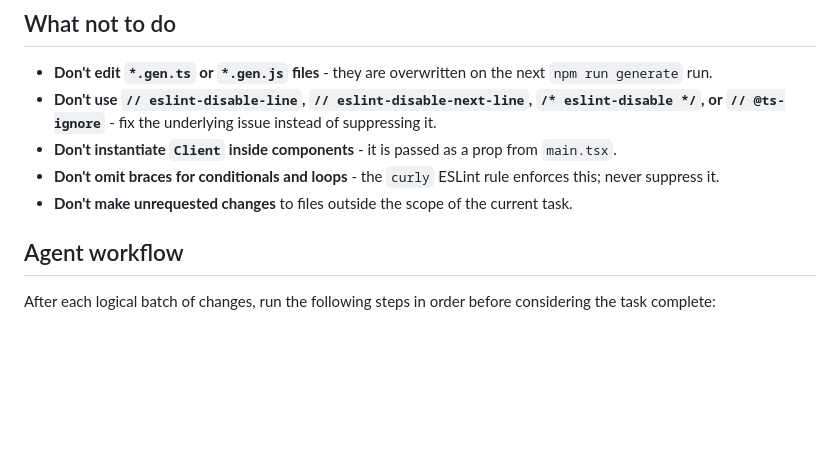
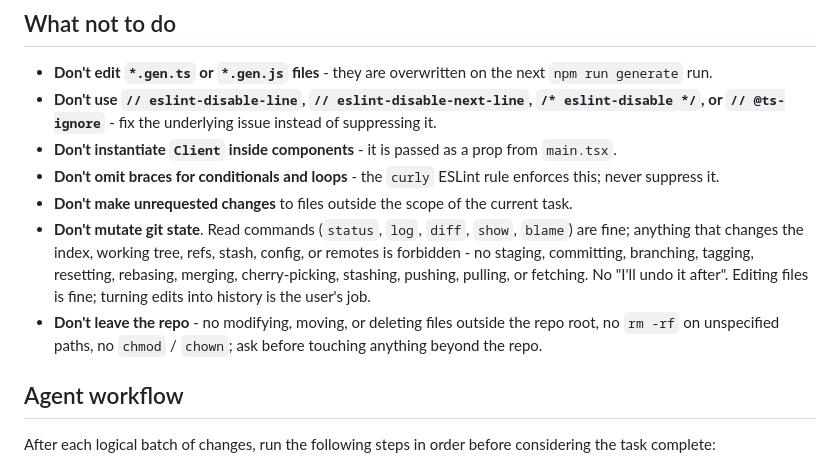
Before and after one commit to tarampampam/webhook-tester, a Markdown page: web/AGENTS.md, the part around the change. Rendered like a GitHub page; blank space fills up the shorter version.

Commit message:
📝 docs(ai): Clarify agent restrictions on git and file system
Add explicit guidelines for

```diff
--- a/web/AGENTS.md
+++ b/web/AGENTS.md
@@ -30,6 +30,12 @@ npm run generate            # regenerates ./src/api/schema.gen.ts and other *.ge
 - **Don't instantiate `Client` inside components** - it is passed as a prop from `main.tsx`.
 - **Don't omit braces for conditionals and loops** - the `curly` ESLint rule enforces this; never suppress it.
 - **Don't make unrequested changes** to files outside the scope of the current task.
+- **Don't mutate git state**. Read commands (`status`, `log`, `diff`, `show`, `blame`) are fine; anything that
+  changes the index, working tree, refs, stash, config, or remotes is forbidden - no staging, committing,
+  branching, tagging, resetting, rebasing, merging, cherry-picking, stashing, pushing, pulling, or fetching.
+  No "I'll undo it after". Editing files is fine; turning edits into history is the user's job.
+- **Don't leave the repo** - no modifying, moving, or deleting files outside the repo root, no `rm -rf` on
+  unspecified paths, no `chmod` / `chown`; ask before touching anything beyond the repo.
 
 ## Agent workflow
 
```
